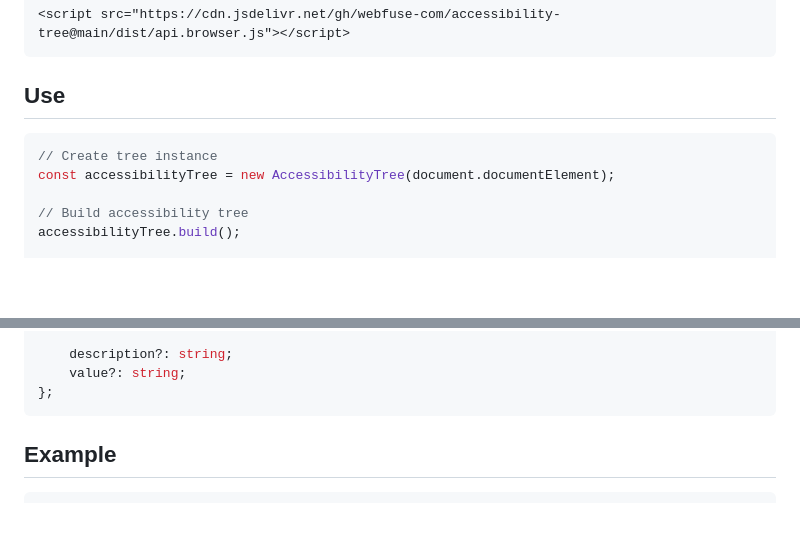
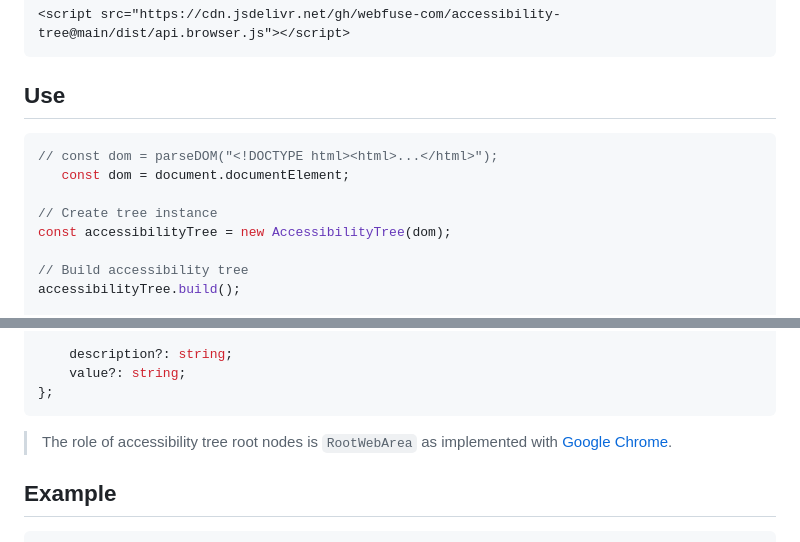
Before and after one commit to webfuse-com/accessibility-tree, a Markdown page: README.md, 2 parts joined by grey strips. Rendered like a GitHub page; blank space fills up the shorter version.

````diff
--- a/README.md
+++ b/README.md
@@ -13,8 +13,11 @@ Create an accessibility tree from a document object model (DOM).
 ## Use
 
 ``` js
+// const dom = parseDOM("<!DOCTYPE html><html>...</html>");
+   const dom = document.documentElement;
+
 // Create tree instance
-const accessibilityTree = new AccessibilityTree(document.documentElement);
+const accessibilityTree = new AccessibilityTree(dom);
 
 // Build accessibility tree
 accessibilityTree.build();
@@ -56,6 +59,8 @@ type AccessibilityNode = {
     value?: string;
 };
 ```
+
+> The role of accessibility tree root nodes is `RootWebArea` as implemented with [Google Chrome](https://developer.chrome.com/blog/full-accessibility-tree).
 
 ## Example
 
````
